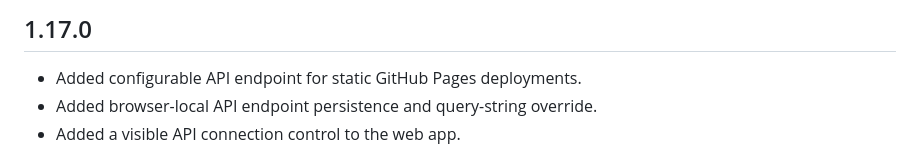
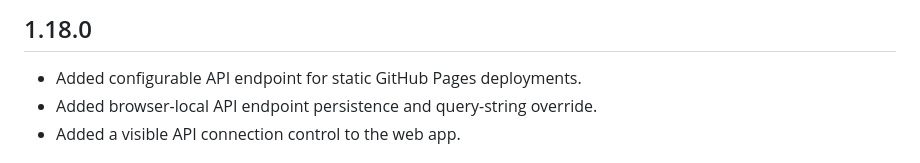
Before and after one commit to exist8506-bot/truy-n-exist-, a Markdown page: CHANGELOG.md, the part around the change. Rendered like a GitHub page.

Commit message:
chore: bump release metadata to 1.18.0

```diff
--- a/CHANGELOG.md
+++ b/CHANGELOG.md
@@ -1,4 +1,4 @@
-## 1.17.0
+## 1.18.0
 - Added configurable API endpoint for static GitHub Pages deployments.
 - Added browser-local API endpoint persistence and query-string override.
 - Added a visible API connection control to the web app.
```
